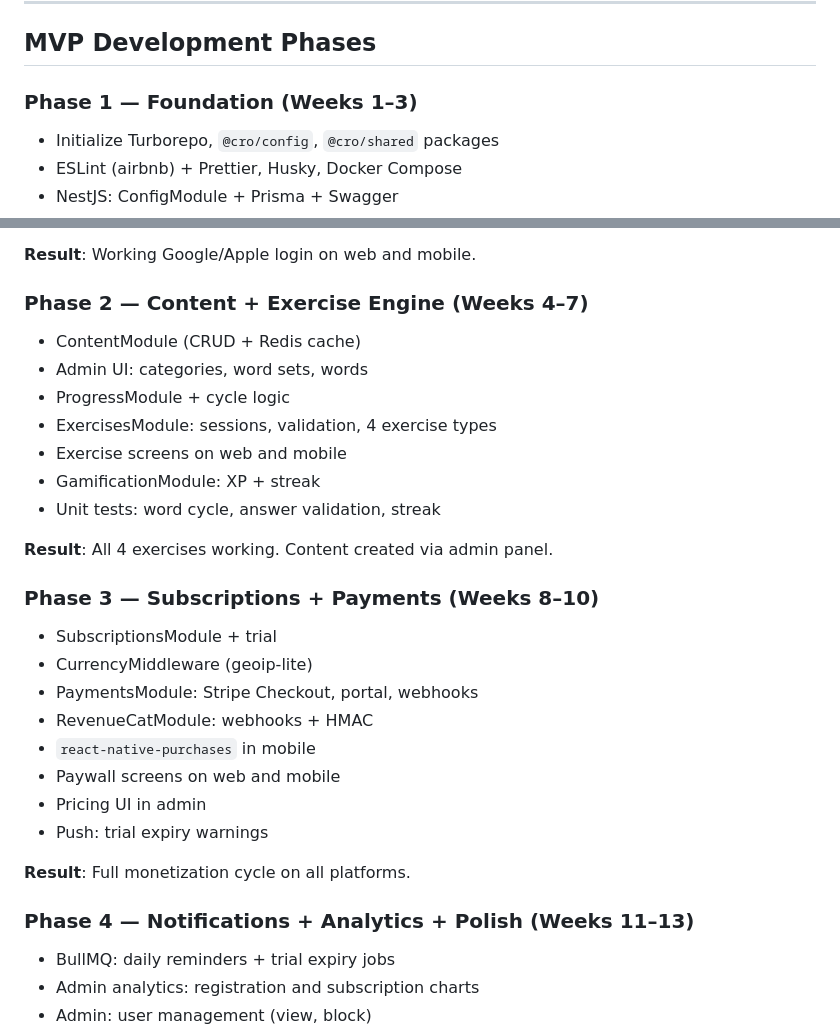
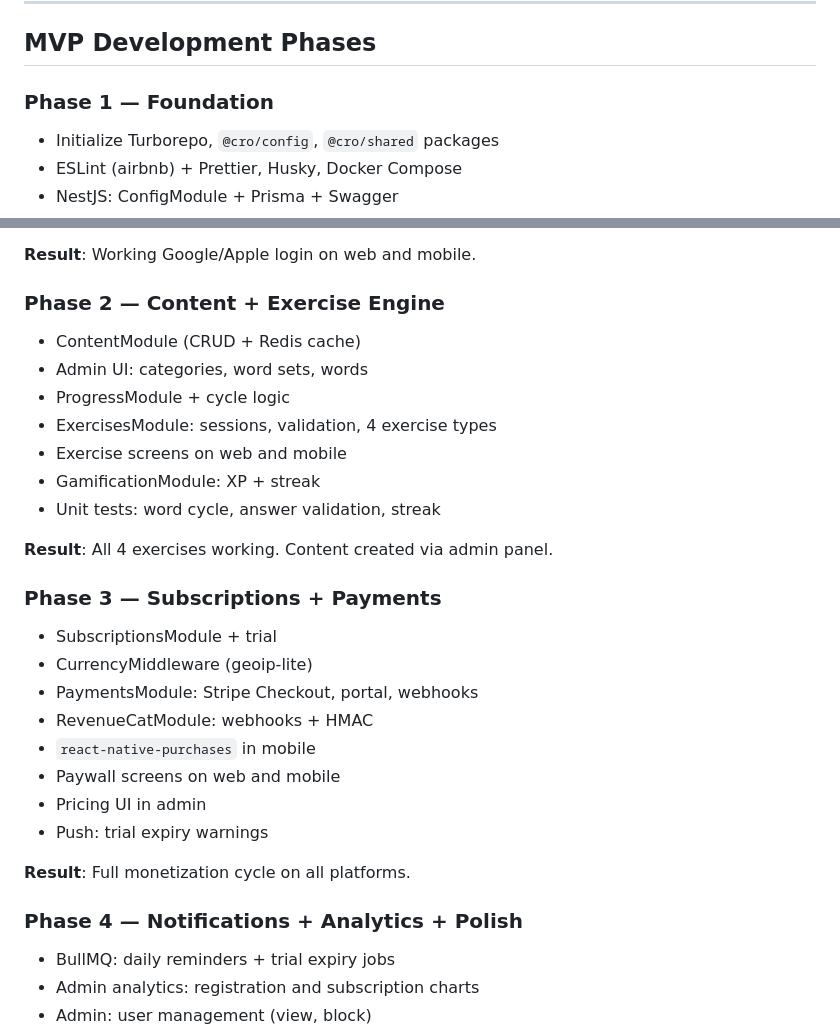
Before and after one commit to VjacheslavZ/CCodeCroGrammar, a Markdown page: README.md, 2 parts joined by grey strips. Drawn GitHub-style.

Commit message:
Update README.md to remove week ranges from MVP development phases

```diff
--- a/README.md
+++ b/README.md
@@ -356,7 +356,7 @@ Priorities:
 
 ## MVP Development Phases
 
-### Phase 1 — Foundation (Weeks 1–3)
+### Phase 1 — Foundation
 - Initialize Turborepo, `@cro/config`, `@cro/shared` packages
 - ESLint (airbnb) + Prettier, Husky, Docker Compose
 - NestJS: ConfigModule + Prisma + Swagger
@@ -370,7 +370,7 @@ Priorities:
 
 **Result**: Working Google/Apple login on web and mobile.
 
-### Phase 2 — Content + Exercise Engine (Weeks 4–7)
+### Phase 2 — Content + Exercise Engine
 - ContentModule (CRUD + Redis cache)
 - Admin UI: categories, word sets, words
 - ProgressModule + cycle logic
@@ -381,7 +381,7 @@ Priorities:
 
 **Result**: All 4 exercises working. Content created via admin panel.
 
-### Phase 3 — Subscriptions + Payments (Weeks 8–10)
+### Phase 3 — Subscriptions + Payments
 - SubscriptionsModule + trial
 - CurrencyMiddleware (geoip-lite)
 - PaymentsModule: Stripe Checkout, portal, webhooks
@@ -393,7 +393,7 @@ Priorities:
 
 **Result**: Full monetization cycle on all platforms.
 
-### Phase 4 — Notifications + Analytics + Polish (Weeks 11–13)
+### Phase 4 — Notifications + Analytics + Polish
 - BullMQ: daily reminders + trial expiry jobs
 - Admin analytics: registration and subscription charts
 - Admin: user management (view, block)
```
